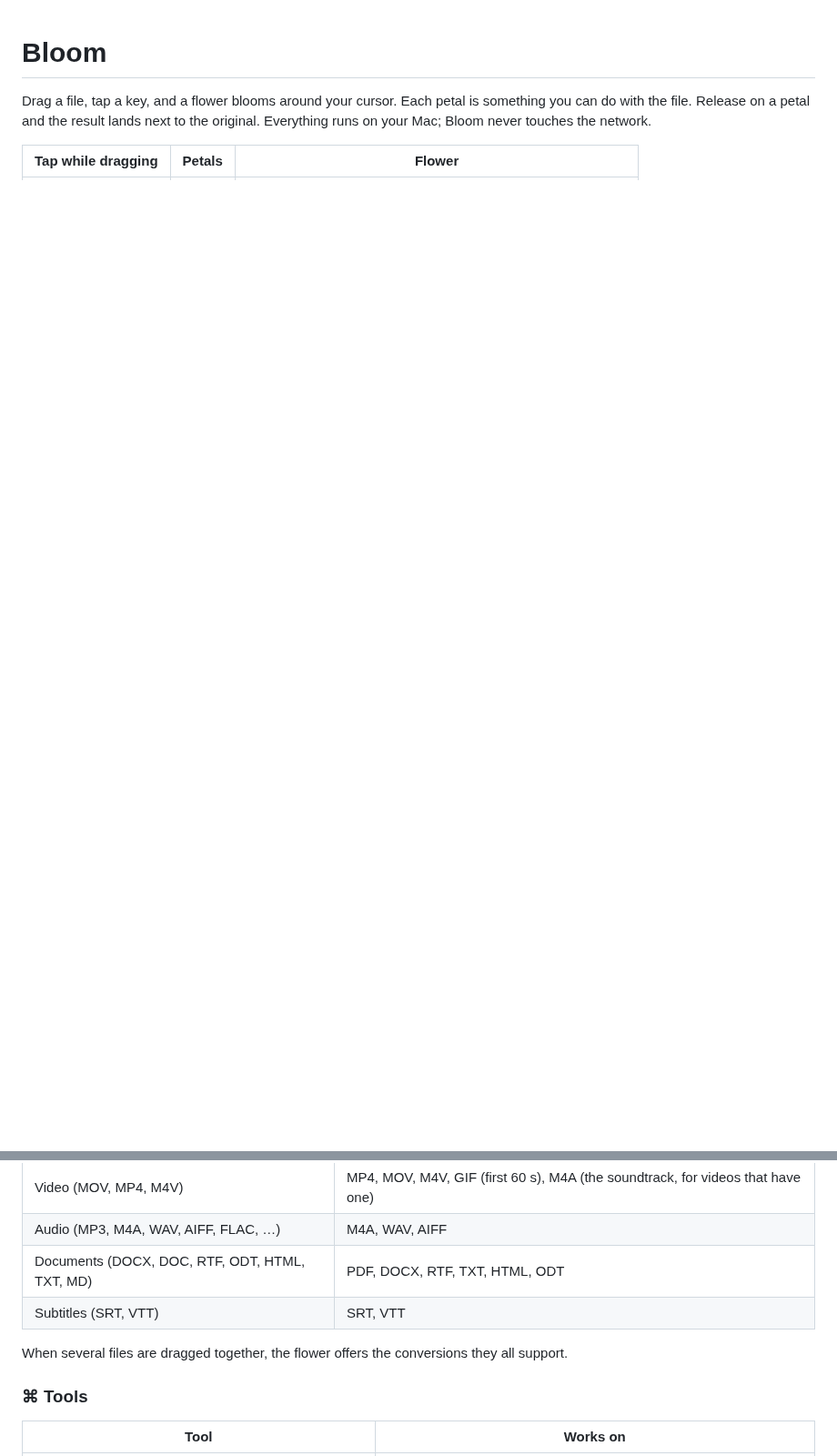
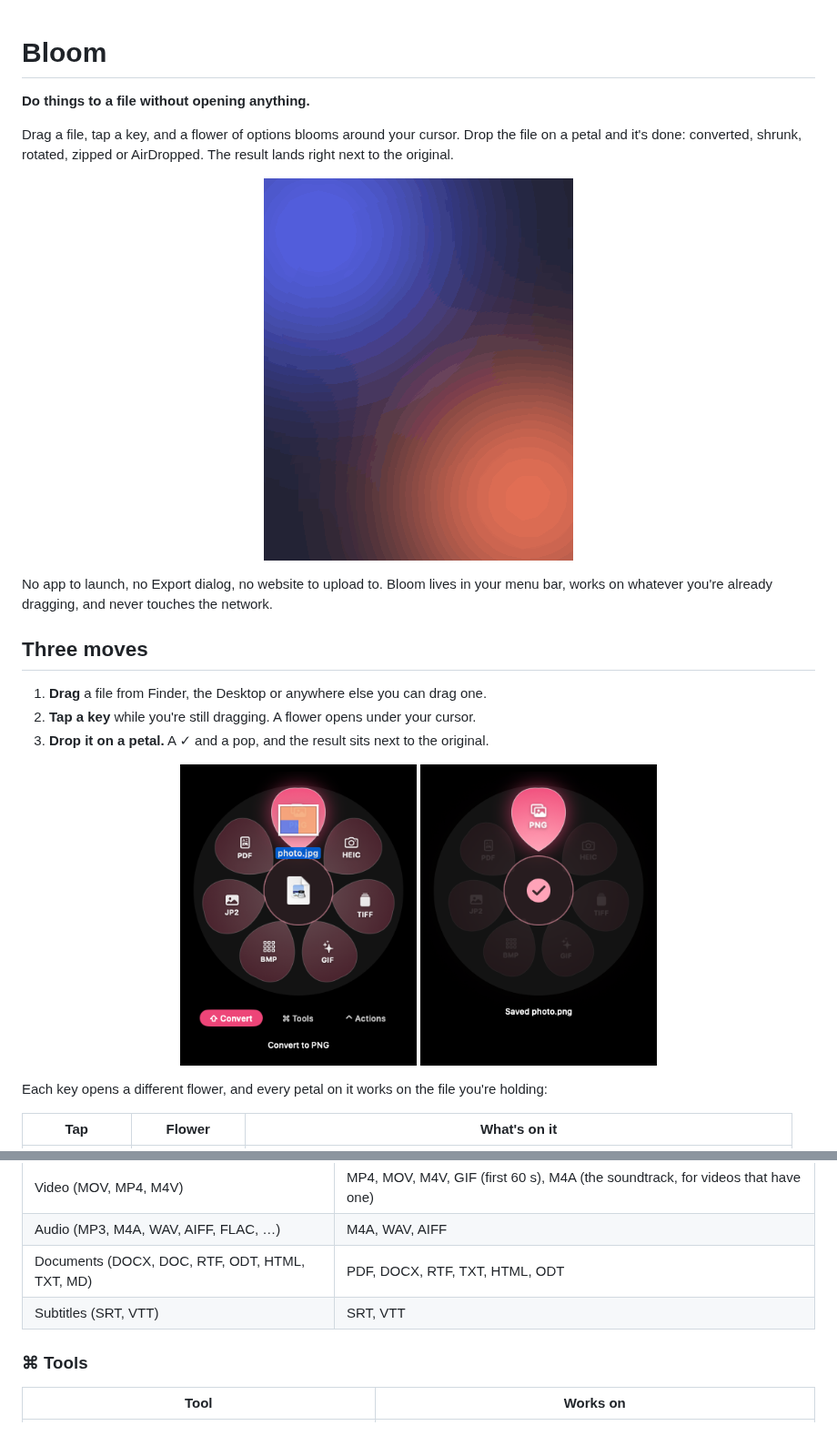
Before and after one commit to s3anstanz/Bloom, a Markdown page: README.md, 2 parts joined by grey strips. Shown at 91% size. GitHub-like rendering; pictures changed too: docs/images/bloom.gif (added), docs/images/convert.png (added), docs/images/saved.png (added); blank space fills up the shorter version.

```diff
--- a/README.md
+++ b/README.md
@@ -1,6 +1,25 @@
 # Bloom
 
-Drag a file, tap a key, and a flower blooms around your cursor. Each petal is something you can do with the file. Release on a petal and the result lands next to the original. Everything runs on your Mac; Bloom never touches the network.
+**Do things to a file without opening anything.**
 
-| Tap while dragging | Petals | Flower |
+Drag a file, tap a key, and a flower of options blooms around your cursor. Drop the file on a petal and it's done: converted, shrunk, rotated, zipped or AirDropped. The result lands right next to the original.
+
+<p align="center"><img src="docs/images/bloom.gif" width="340" alt="Bloom's flower opening around the cursor"></p>
+
+No app to launch, no Export dialog, no website to upload to. Bloom lives in your menu bar, works on whatever you're already dragging, and never touches the network.
+
+## Three moves
+
+1. **Drag** a file from Finder, the Desktop or anywhere else you can drag one.
+2. **Tap a key** while you're still dragging. A flower opens under your cursor.
+3. **Drop it on a petal.** A ✓ and a pop, and the result sits next to the original.
+
+<p align="center">
+  <img src="docs/images/convert.png" width="260" alt="Dragging photo.jpg onto the PNG petal of the Convert flower">
+  <img src="docs/images/saved.png" width="260" alt="The flower showing a check and Saved photo.png">
+</p>
+
+Each key opens a different flower, and every petal on it works on the file you're holding:
+
+| Tap | Flower | What's on it |
 |---|---|---|
@@ -42,8 +78,6 @@ Originals are never modified. Results get Finder-style names: `photo.jpg`, then
 | Audio (MP3, M4A, WAV, AIFF, FLAC, …) | M4A, WAV, AIFF |
 | Documents (DOCX, DOC, RTF, ODT, HTML, TXT, MD) | PDF, DOCX, RTF, TXT, HTML, ODT |
 | Subtitles (SRT, VTT) | SRT, VTT |
-
-When several files are dragged together, the flower offers the conversions they all support.
 
 ### ⌘ Tools
 
```
Also changed, not shown: other parts of README.md (+27 -10 lines), docs/images/actions.png (added), docs/images/tools.png (added).
